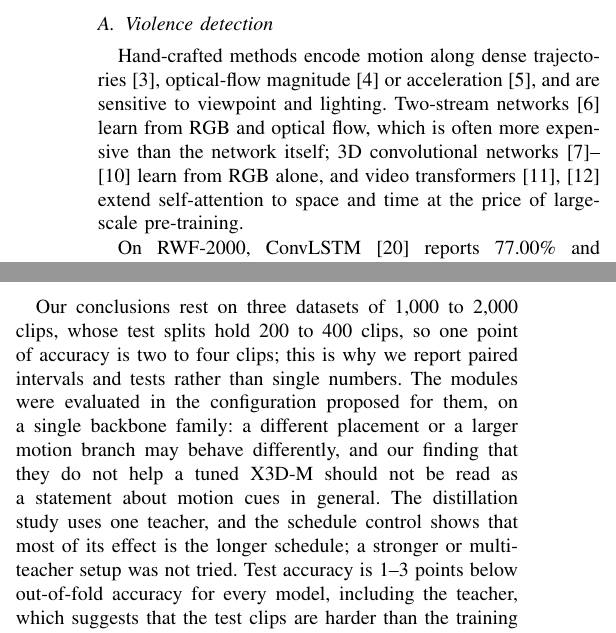
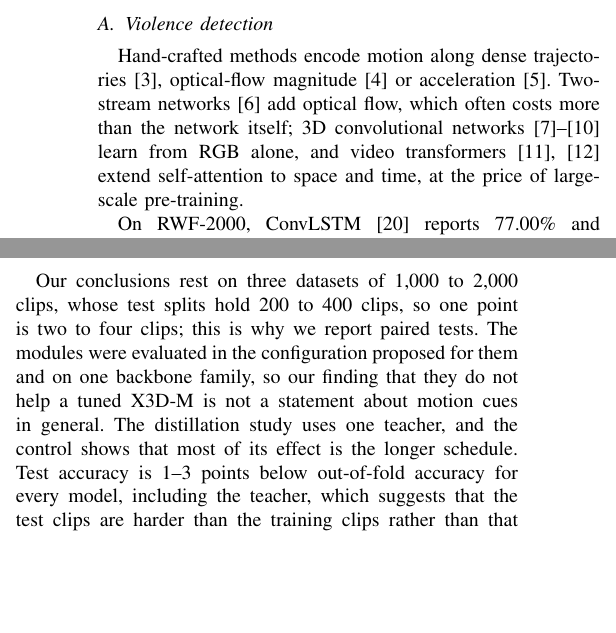
Before and after one commit to HuuHoang2707/ma-x3d, a LaTeX paper (paper/drafts/main_v2.tex): two parts of the columns of pages 2 and 6 of 8 before the commit and two parts of the columns of pages 2 and 6 of 7 after it, joined at a grey line, cut so that both start at the same text, the shorter picture padded with empty space. Compiled offline with pdfLaTeX.

Commit message:
paper draft: trim to 7 pages
Co-Authored-By: Claude Opus 5 <noreply@anthropic.com>

```diff
--- a/paper/drafts/main_v2.tex
+++ b/paper/drafts/main_v2.tex
@@ -160,12 +160,12 @@ Section~\ref{sec:conclusion} concludes.
 \subsection{Violence detection}
 
 Hand-crafted methods encode motion along dense trajectories~\cite{idt},
-optical-flow magnitude~\cite{vif} or acceleration~\cite{hockey}, and are
-sensitive to viewpoint and lighting. Two-stream networks~\cite{twostream}
-learn from RGB and optical flow, which is often more expensive than the
+optical-flow magnitude~\cite{vif} or acceleration~\cite{hockey}. Two-stream
+networks~\cite{twostream} add optical flow, which often costs more than the
 network itself; 3D convolutional networks~\cite{c3d,i3d,slowfast,x3d} learn
 from RGB alone, and video transformers~\cite{timesformer,videoswin} extend
-self-attention to space and time at the price of large-scale pre-training.
+self-attention to space and time, at the price of large-scale
+pre-training.
 
 On RWF-2000, ConvLSTM~\cite{convlstm} reports 77.00\% and
 C3D~\cite{c3d} 82.75\%. The Flow Gated Network~\cite{rwf2000} gates an RGB
@@ -738,15 +738,12 @@ slightly stronger when violence is present.
 \section{Limitations}
 
 Our conclusions rest on three datasets of 1{,}000 to 2{,}000 clips, whose
-test splits hold 200 to 400 clips, so one point of accuracy is two to four
-clips; this is why we report paired intervals and tests rather than single
-numbers. The modules were evaluated in the configuration proposed for
-them, on a single backbone family: a different placement or a larger
-motion branch may behave differently, and our finding that they do not
-help a tuned X3D-M should not be read as a statement about motion cues in
-general. The distillation study uses one teacher, and the schedule control
-shows that most of its effect is the longer schedule; a stronger or
-multi-teacher setup was not tried. Test accuracy is 1--3 points below
+test splits hold 200 to 400 clips, so one point is two to four clips; this
+is why we report paired tests. The modules were evaluated in the
+configuration proposed for them and on one backbone family, so our finding
+that they do not help a tuned X3D-M is not a statement about motion cues in
+general. The distillation study uses one teacher, and the control shows
+that most of its effect is the longer schedule. Test accuracy is 1--3 points below
 out-of-fold accuracy for every model, including the teacher, which
 suggests that the test clips are harder than the training clips rather
 than that the models overfit the folds. Finally, the person-centred crop
```
